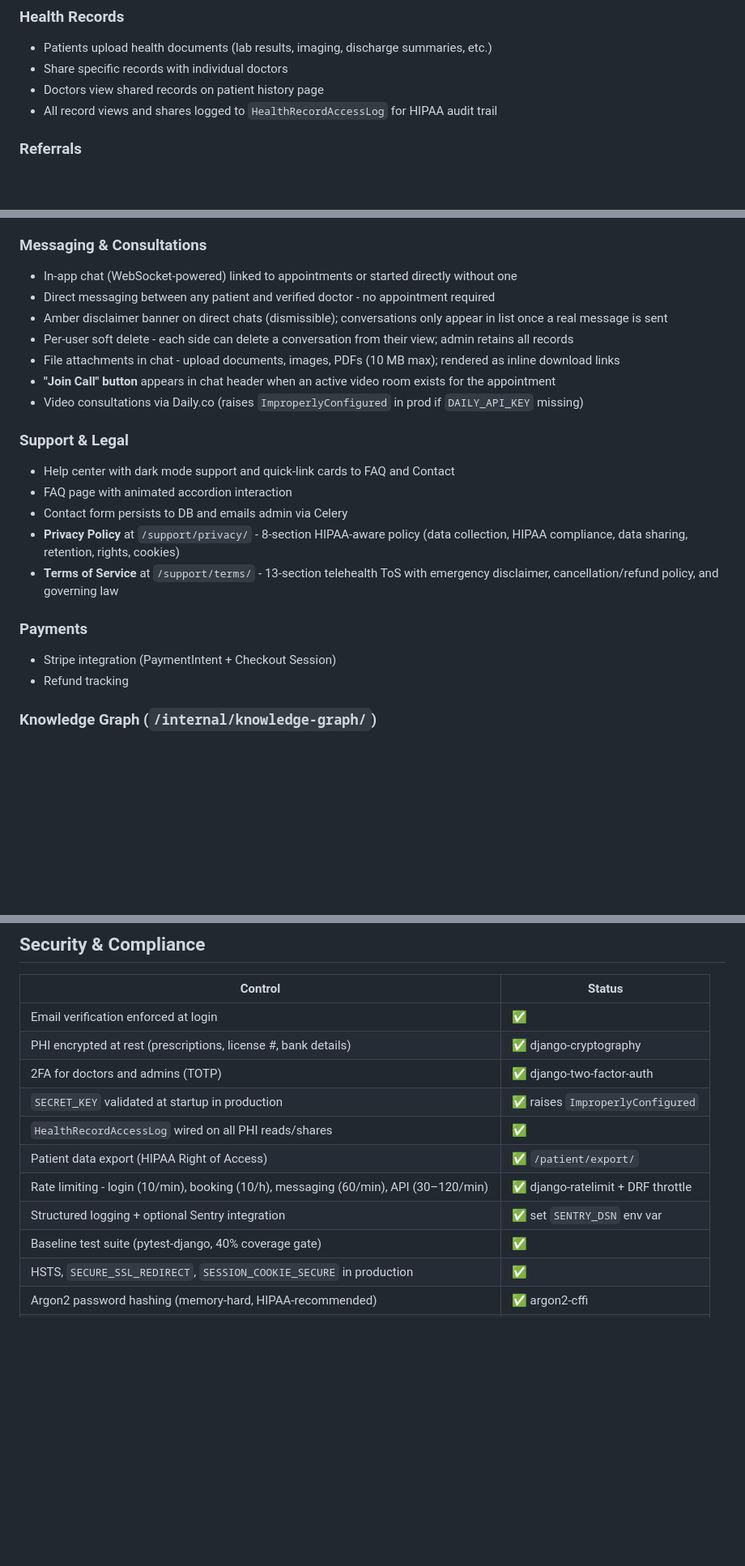
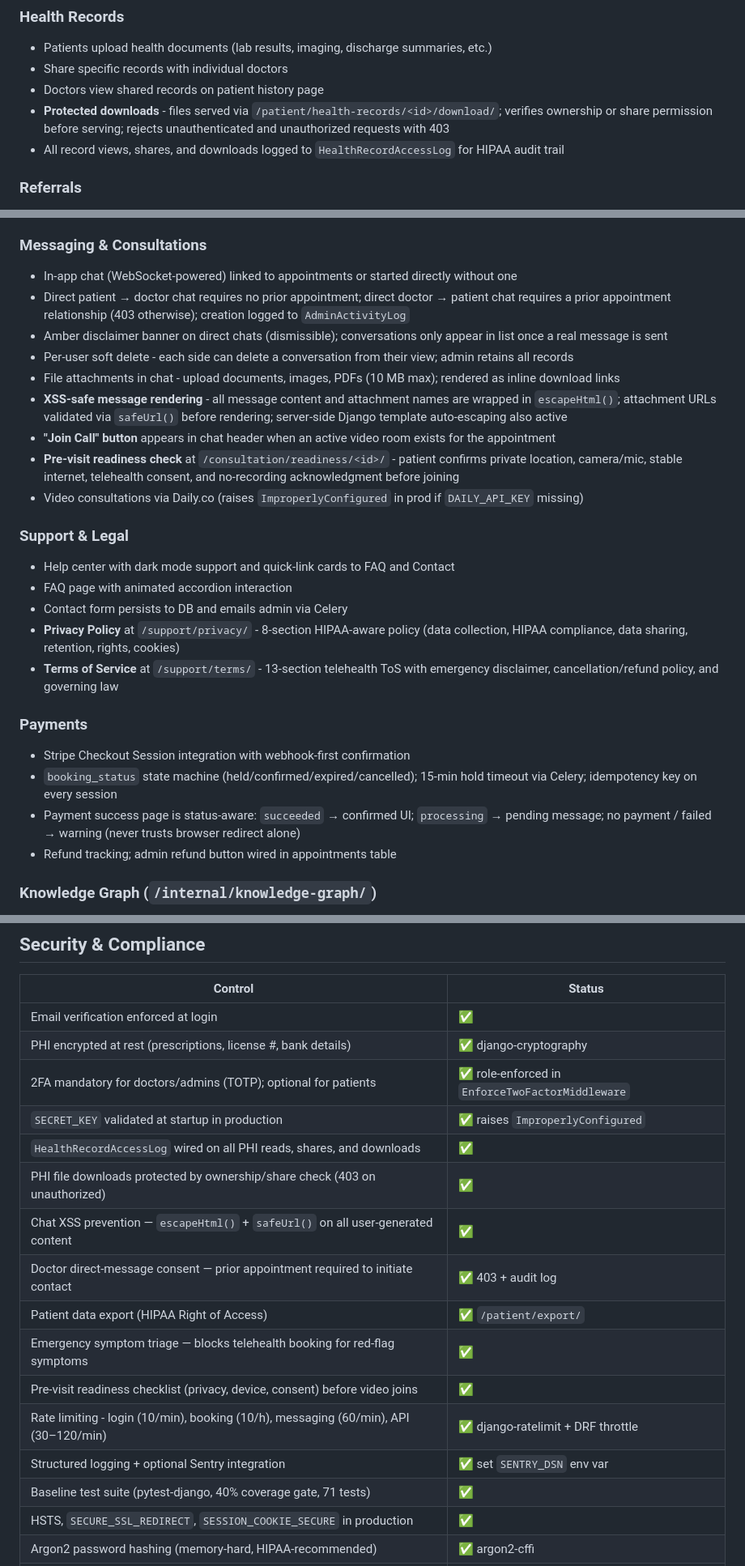
Before and after one commit to Ojaswi03/MedConsult, a Markdown page: README.md, 3 parts joined by grey strips. Shown at 81% size. GitHub-like rendering; blank space fills up the shorter version.

Commit message:
docs: update README to reflect completed sprint items B9-B13, P0-10/11/12, P1-10/11/12

```diff
--- a/README.md
+++ b/README.md
@@ -50,7 +52,8 @@ A Django 4.2 LTS telehealth platform connecting patients with verified doctors t
 - Patients upload health documents (lab results, imaging, discharge summaries, etc.)
 - Share specific records with individual doctors
 - Doctors view shared records on patient history page
-- All record views and shares logged to `HealthRecordAccessLog` for HIPAA audit trail
+- **Protected downloads** - files served via `/patient/health-records/<id>/download/`; verifies ownership or share permission before serving; rejects unauthenticated and unauthorized requests with 403
+- All record views, shares, and downloads logged to `HealthRecordAccessLog` for HIPAA audit trail
 
 ### Referrals
 - Doctors refer patients to other specialists on the platform
@@ -80,11 +83,13 @@ A Django 4.2 LTS telehealth platform connecting patients with verified doctors t
 
 ### Messaging & Consultations
 - In-app chat (WebSocket-powered) linked to appointments or started directly without one
-- Direct messaging between any patient and verified doctor - no appointment required
+- Direct patient → doctor chat requires no prior appointment; direct doctor → patient chat requires a prior appointment relationship (403 otherwise); creation logged to `AdminActivityLog`
 - Amber disclaimer banner on direct chats (dismissible); conversations only appear in list once a real message is sent
 - Per-user soft delete - each side can delete a conversation from their view; admin retains all records
 - File attachments in chat - upload documents, images, PDFs (10 MB max); rendered as inline download links
+- **XSS-safe message rendering** - all message content and attachment names are wrapped in `escapeHtml()`; attachment URLs validated via `safeUrl()` before rendering; server-side Django template auto-escaping also active
 - **"Join Call" button** appears in chat header when an active video room exists for the appointment
+- **Pre-visit readiness check** at `/consultation/readiness/<id>/` - patient confirms private location, camera/mic, stable internet, telehealth consent, and no-recording acknowledgment before joining
 - Video consultations via Daily.co (raises `ImproperlyConfigured` in prod if `DAILY_API_KEY` missing)
 
 ### Support & Legal
@@ -95,8 +100,10 @@ A Django 4.2 LTS telehealth platform connecting patients with verified doctors t
 - **Terms of Service** at `/support/terms/` - 13-section telehealth ToS with emergency disclaimer, cancellation/refund policy, and governing law
 
 ### Payments
-- Stripe integration (PaymentIntent + Checkout Session)
-- Refund tracking
+- Stripe Checkout Session integration with webhook-first confirmation
+- `booking_status` state machine (held/confirmed/expired/cancelled); 15-min hold timeout via Celery; idempotency key on every session
+- Payment success page is status-aware: `succeeded` → confirmed UI; `processing` → pending message; no payment / failed → warning (never trusts browser redirect alone)
+- Refund tracking; admin refund button wired in appointments table
 
 ### Knowledge Graph (`/internal/knowledge-graph/`)
 - Living network graph of the entire project state - auto-updates on every model change, git commit, and Celery heartbeat
@@ -120,13 +127,18 @@ A Django 4.2 LTS telehealth platform connecting patients with verified doctors t
 |---------|--------|
 | Email verification enforced at login | ✅ |
 | PHI encrypted at rest (prescriptions, license #, bank details) | ✅ django-cryptography |
-| 2FA for doctors and admins (TOTP) | ✅ django-two-factor-auth |
+| 2FA mandatory for doctors/admins (TOTP); optional for patients | ✅ role-enforced in `EnforceTwoFactorMiddleware` |
 | `SECRET_KEY` validated at startup in production | ✅ raises `ImproperlyConfigured` |
-| `HealthRecordAccessLog` wired on all PHI reads/shares | ✅ |
+| `HealthRecordAccessLog` wired on all PHI reads, shares, and downloads | ✅ |
+| PHI file downloads protected by ownership/share check (403 on unauthorized) | ✅ |
+| Chat XSS prevention — `escapeHtml()` + `safeUrl()` on all user-generated content | ✅ |
+| Doctor direct-message consent — prior appointment required to initiate contact | ✅ 403 + audit log |
 | Patient data export (HIPAA Right of Access) | ✅ `/patient/export/` |
+| Emergency symptom triage — blocks telehealth booking for red-flag symptoms | ✅ |
+| Pre-visit readiness checklist (privacy, device, consent) before video joins | ✅ |
 | Rate limiting - login (10/min), booking (10/h), messaging (60/min), API (30–120/min) | ✅ django-ratelimit + DRF throttle |
 | Structured logging + optional Sentry integration | ✅ set `SENTRY_DSN` env var |
-| Baseline test suite (pytest-django, 40% coverage gate) | ✅ |
+| Baseline test suite (pytest-django, 40% coverage gate, 71 tests) | ✅ |
 | HSTS, `SECURE_SSL_REDIRECT`, `SESSION_COOKIE_SECURE` in production | ✅ |
 | Argon2 password hashing (memory-hard, HIPAA-recommended) | ✅ argon2-cffi |
 | `SESSION_COOKIE_HTTPONLY`, `SESSION_COOKIE_SAMESITE='Lax'`, 30-min session age | ✅ |
```
Also changed, not shown: other parts of README.md (+24 -19 lines).
